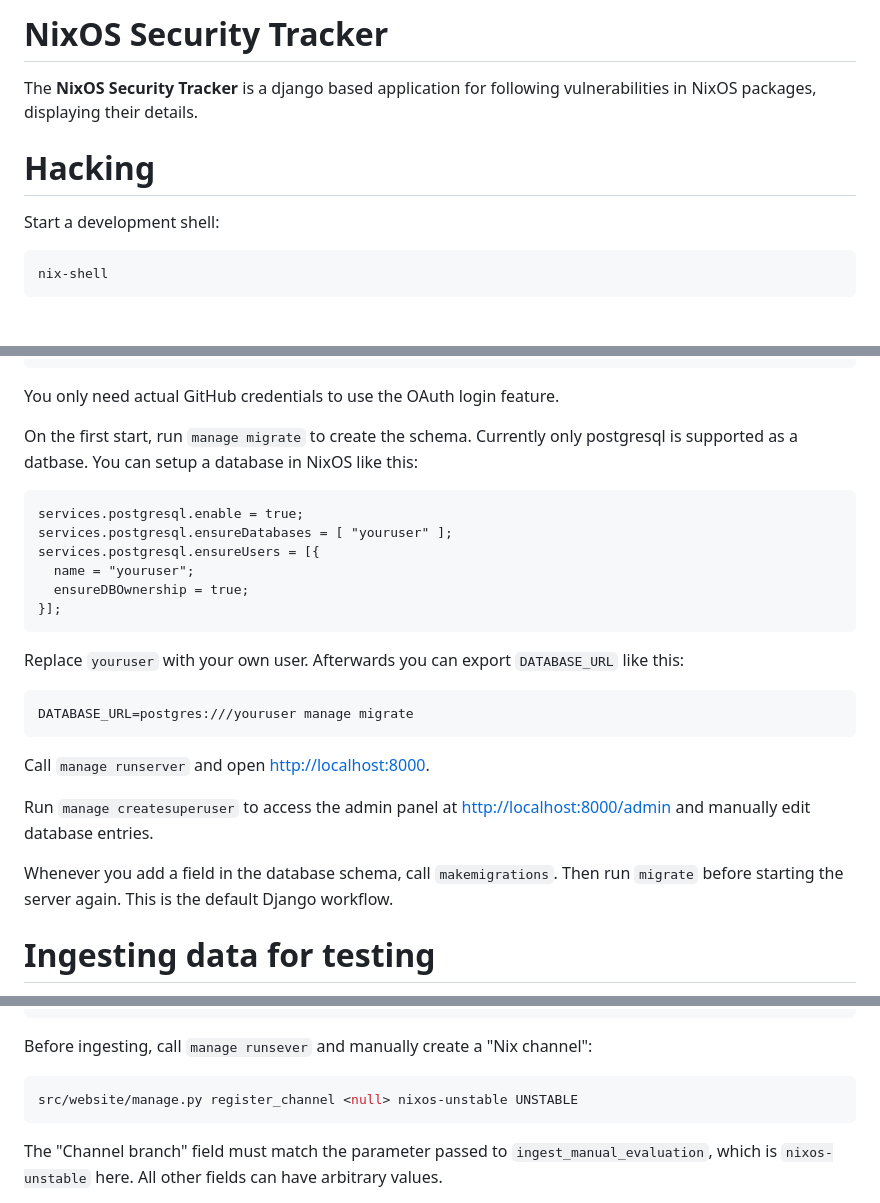
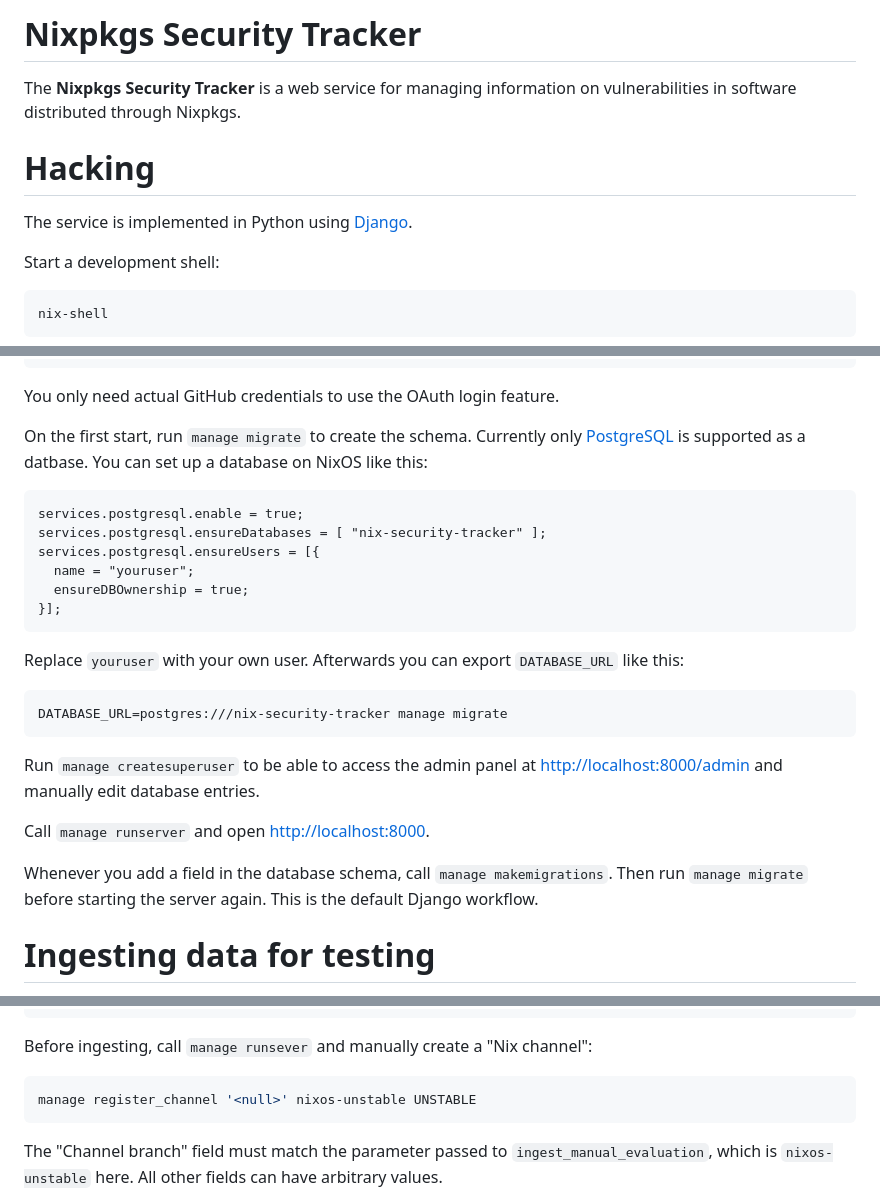
Before and after one commit to Nix-Security-WG/nix-security-tracker, a Markdown page: README.md, 3 parts joined by grey strips. GitHub-like rendering; blank space fills up the shorter version.

Commit message:
docs: reword front page information

````diff
--- a/README.md
+++ b/README.md
@@ -1,8 +1,10 @@
-# NixOS Security Tracker
+# Nixpkgs Security Tracker
 
-The **NixOS Security Tracker** is a django based application for following vulnerabilities in NixOS packages, displaying their details.
+The **Nixpkgs Security Tracker** is a web service for managing information on vulnerabilities in software distributed through Nixpkgs.
 
 # Hacking
+
+The service is implemented in Python using [Django](https://www.djangoproject.com/).
 
 Start a development shell:
 
@@ -36,11 +38,11 @@ echo baz > .credentials/GH_SECRET
 You only need actual GitHub credentials to use the OAuth login feature.
 
 On the first start, run `manage migrate` to create the schema.
-Currently only postgresql is supported as a datbase. You can setup a database in NixOS like this:
+Currently only [PostgreSQL](https://www.postgresql.org/) is supported as a datbase. You can set up a database on NixOS like this:
 
 ```
 services.postgresql.enable = true;
-services.postgresql.ensureDatabases = [ "youruser" ];
+services.postgresql.ensureDatabases = [ "nix-security-tracker" ];
 services.postgresql.ensureUsers = [{
   name = "youruser";
   ensureDBOwnership = true;
@@ -50,15 +52,15 @@ services.postgresql.ensureUsers = [{
 Replace `youruser` with your own user. Afterwards you can export `DATABASE_URL` like this:
 
 ```
-DATABASE_URL=postgres:///youruser manage migrate
+DATABASE_URL=postgres:///nix-security-tracker manage migrate
 ```
+
+Run `manage createsuperuser` to be able to access the admin panel at <http://localhost:8000/admin> and manually edit database entries.
 
 Call `manage runserver` and open <http://localhost:8000>.
 
-Run `manage createsuperuser` to access the admin panel at <http://localhost:8000/admin> and manually edit database entries.
-
-Whenever you add a field in the database schema, call `makemigrations`.
-Then run `migrate` before starting the server again.
+Whenever you add a field in the database schema, call `manage makemigrations`.
+Then run `manage migrate` before starting the server again.
 This is the default Django workflow.
 
 # Ingesting data for testing
@@ -132,7 +134,7 @@ zstd -d evaluation.jsonl.zst
 Before ingesting, call `manage runsever` and manually create a "Nix channel":
 
 ```console
-src/website/manage.py register_channel <null> nixos-unstable UNSTABLE
+manage register_channel '<null>' nixos-unstable UNSTABLE
 ```
 
 The "Channel branch" field must match the parameter passed to `ingest_manual_evaluation`, which is `nixos-unstable` here.
````
